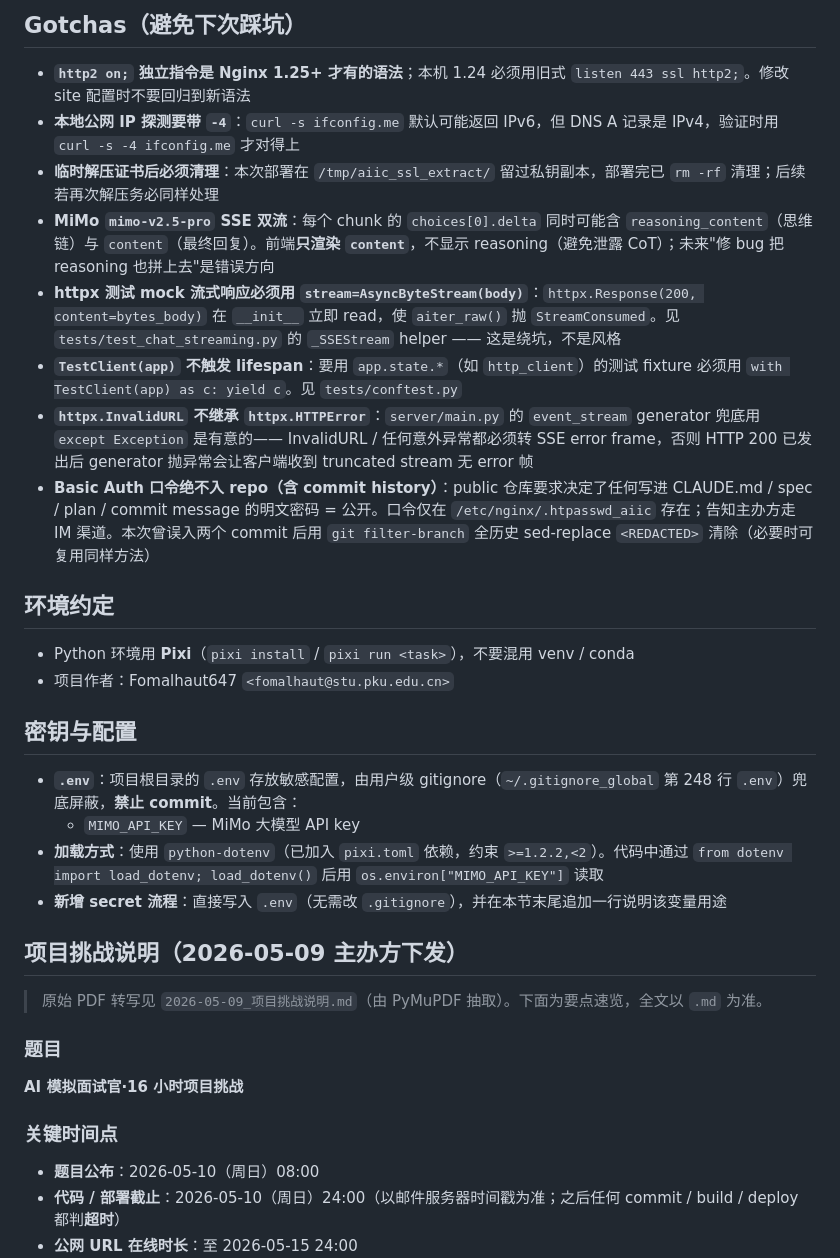
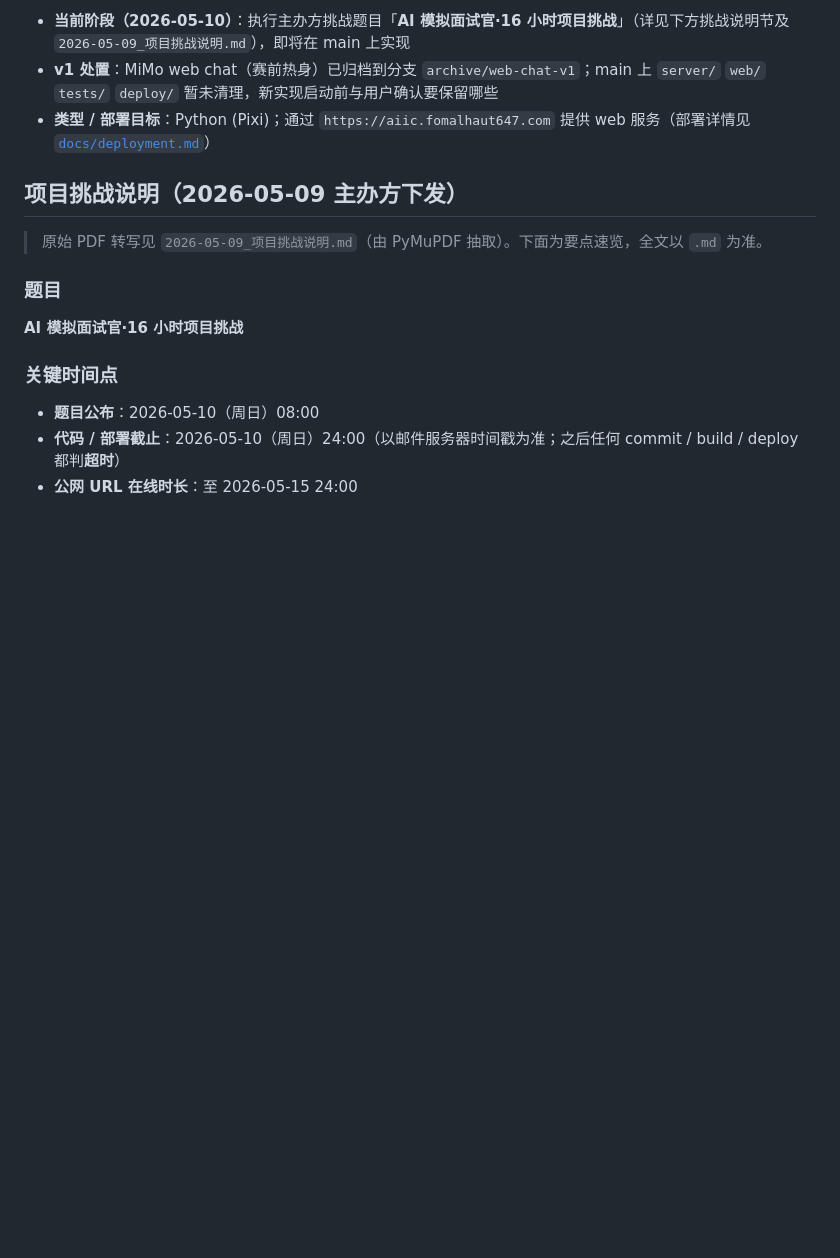
Before and after one commit to Fomalhaut647/AIIC-Project, a Markdown page: CLAUDE.md, the part around one of its changes. Rendered like a GitHub page; blank space fills up the shorter version.

```diff
--- a/CLAUDE.md
+++ b/CLAUDE.md
@@ -57,25 +5,6 @@ Nginx 端只需改 `/etc/nginx/sites-available/aiic.fomalhaut647.com` 中的 `lo
-## Gotchas（避免下次踩坑）
-
-- **`http2 on;` 独立指令是 Nginx 1.25+ 才有的语法**；本机 1.24 必须用旧式 `listen 443 ssl http2;`。修改 site 配置时不要回归到新语法
-- **本地公网 IP 探测要带 `-4`**：`curl -s ifconfig.me` 默认可能返回 IPv6，但 DNS A 记录是 IPv4，验证时用 `curl -s -4 ifconfig.me` 才对得上
-- **临时解压证书后必须清理**：本次部署在 `/tmp/aiic_ssl_extract/` 留过私钥副本，部署完已 `rm -rf` 清理；后续若再次解压务必同样处理
-- **MiMo `mimo-v2.5-pro` SSE 双流**：每个 chunk 的 `choices[0].delta` 同时可能含 `reasoning_content`（思维链）与 `content`（最终回复）。前端**只渲染 `content`**，不显示 reasoning（避免泄露 CoT）；未来"修 bug 把 reasoning 也拼上去"是错误方向
-- **httpx 测试 mock 流式响应必须用 `stream=AsyncByteStream(body)`**：`httpx.Response(200, content=bytes_body)` 在 `__init__` 立即 read，使 `aiter_raw()` 抛 `StreamConsumed`。见 `tests/test_chat_streaming.py` 的 `_SSEStream` helper —— 这是绕坑，不是风格
-- **`TestClient(app)` 不触发 lifespan**：要用 `app.state.*`（如 `http_client`）的测试 fixture 必须用 `with TestClient(app) as c: yield c`。见 `tests/conftest.py`
-- **`httpx.InvalidURL` 不继承 `httpx.HTTPError`**：`server/main.py` 的 `event_stream` generator 兜底用 `except Exception` 是有意的—— InvalidURL / 任何意外异常都必须转 SSE error frame，否则 HTTP 200 已发出后 generator 抛异常会让客户端收到 truncated stream 无 error 帧
-- **Basic Auth 口令绝不入 repo（含 commit history）**：public 仓库要求决定了任何写进 CLAUDE.md / spec / plan / commit message 的明文密码 = 公开。口令仅在 `/etc/nginx/.htpasswd_aiic` 存在；告知主办方走 IM 渠道。本次曾误入两个 commit 后用 `git filter-branch` 全历史 sed-replace `<REDACTED>` 清除（必要时可复用同样方法）
-
-## 环境约定
-
-- Python 环境用 **Pixi**（`pixi install` / `pixi run <task>`），不要混用 venv / conda
-- 项目作者：Fomalhaut647 `<fomalhaut@stu.pku.edu.cn>`
-
-## 密钥与配置
-
-- **`.env`**：项目根目录的 `.env` 存放敏感配置，由用户级 gitignore（`~/.gitignore_global` 第 248 行 `.env`）兜底屏蔽，**禁止 commit**。当前包含：
-  - `MIMO_API_KEY` — MiMo 大模型 API key
-- **加载方式**：使用 `python-dotenv`（已加入 `pixi.toml` 依赖，约束 `>=1.2.2,<2`）。代码中通过 `from dotenv import load_dotenv; load_dotenv()` 后用 `os.environ["MIMO_API_KEY"]` 读取
-- **新增 secret 流程**：直接写入 `.env`（无需改 `.gitignore`），并在本节末尾追加一行说明该变量用途
+- **当前阶段（2026-05-10）**：执行主办方挑战题目「**AI 模拟面试官·16 小时项目挑战**」（详见下方挑战说明节及 `2026-05-09_项目挑战说明.md`），即将在 main 上实现
+- **v1 处置**：MiMo web chat（赛前热身）已归档到分支 `archive/web-chat-v1`；main 上 `server/` `web/` `tests/` `deploy/` 暂未清理，新实现启动前与用户确认要保留哪些
+- **类型 / 部署目标**：Python (Pixi)；通过 `https://aiic.fomalhaut647.com` 提供 web 服务（部署详情见 [`docs/deployment.md`](docs/deployment.md)）
 
 ## 项目挑战说明（2026-05-09 主办方下发）
 
```
Also changed, not shown: other parts of CLAUDE.md (+21 -77 lines), docs/deployment.md (added, +58 -0 lines).
